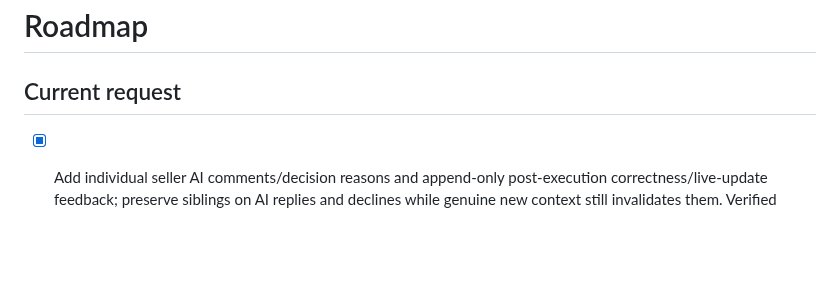
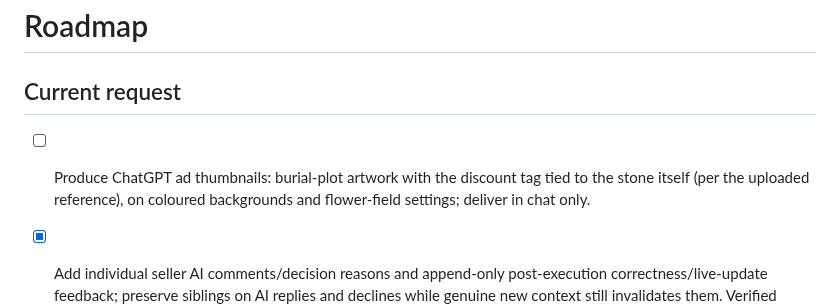
Before and after one commit to alexandermj1/texas-burial-beauty, a Markdown page: roadmap.md, the part around the change. Drawn GitHub-style; blank space fills up the shorter version.

Commit message:
Changes
Co-authored-by: alexandermj1 <57460393+alexandermj1@users.noreply.github.com>

```diff
--- a/roadmap.md
+++ b/roadmap.md
@@ -1,6 +1,7 @@
 # Roadmap
 
 ## Current request
+- [ ] Produce ChatGPT ad thumbnails: burial-plot artwork with the discount tag tied to the stone itself (per the uploaded reference), on coloured backgrounds and flower-field settings; deliver in chat only.
 - [x] Add individual seller AI comments/decision reasons and append-only post-execution correctness/live-update feedback; preserve siblings on AI replies and declines while genuine new context still invalidates them. Verified saved comment/outcome after reload on Kristen’s completed email; nine safeguards pass; no new customer email sent.
 - [x] Correct Kristen Reed’s descriptive fields and link deed/death-certificate copies; require record changes before the same review’s email and physical-original receipt before checklist completion. Verified signed-in record/checklist and six safeguards; no duplicate email sent.
 - [x] Make the mobile sell page purposeful: service introduction → three selling steps → free valuation → broker services → property sheet → fees; retain ownership prose in an expandable section, show services before comparison statistics. 390px/320px form next/back and ownership expansion verified, desktop preserved, no overflow or page errors, four fee tests pass; not published.
```
